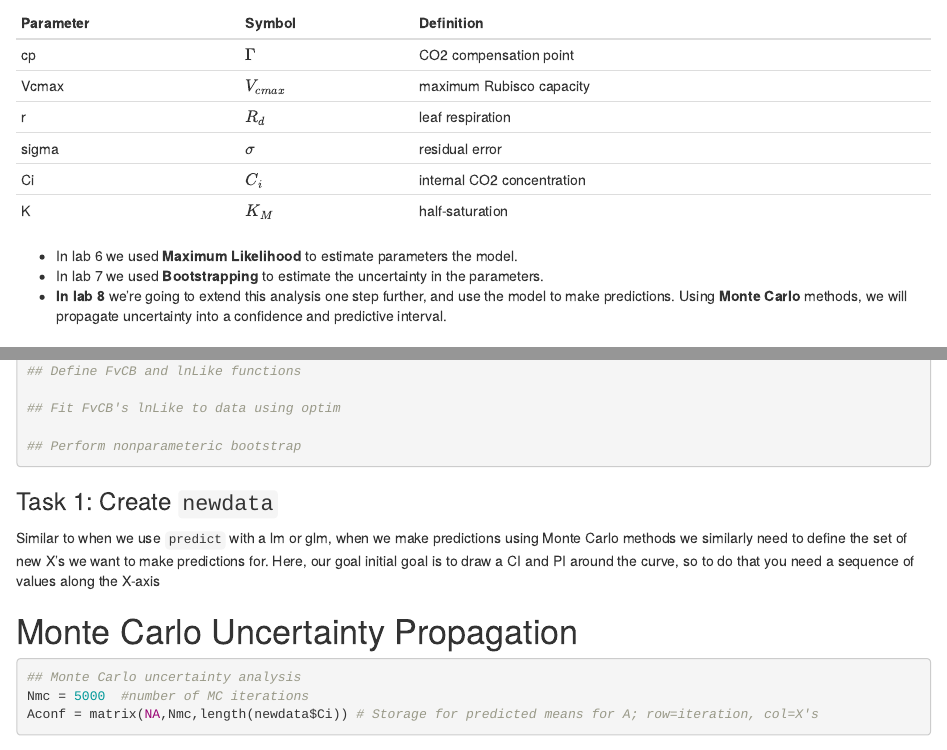
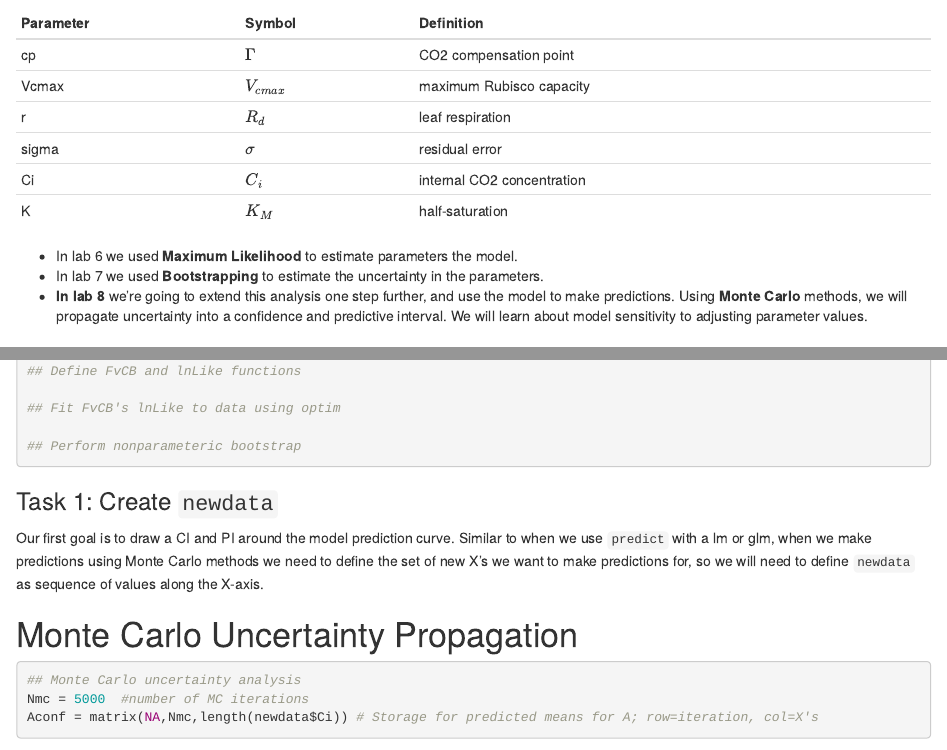
Before and after one commit to mdietze/EE375, an R Markdown document (Lab08_MonteCarlo.Rmd): the page in a window 1100 px wide, from 260 px down, and a second part further down, joined at a grey line. Rendered offline with R 4.5, knitr and Pandoc, with nearby package versions; some code elsewhere in the file could not run offline.

Commit message:
Reiterating the fact that it should be called `newdata` since that variable is referred to elsewhere in the lab otherwise they will miss it.

```diff
--- a/Lab08_MonteCarlo.Rmd
+++ b/Lab08_MonteCarlo.Rmd
@@ -29,7 +29,7 @@ K         | $K_M$      | half-saturation
 
 * In lab 6 we used **Maximum Likelihood** to estimate parameters the model.
 * In lab 7 we used **Bootstrapping** to estimate the uncertainty in the parameters.
-* **In lab 8** we're going to extend this analysis one step further, and use the model to make predictions. Using **Monte Carlo** methods, we will propagate uncertainty into a confidence and predictive interval.
+* **In lab 8** we're going to extend this analysis one step further, and use the model to make predictions. Using **Monte Carlo** methods, we will propagate uncertainty into a confidence and predictive interval. We will learn about model sensitivity to adjusting parameter values.
 
 ## Set up
 
@@ -47,7 +47,7 @@ The first thing we want to do is to load up the outputs from out previous two an
 
 ### Task 1: Create `newdata`
 
-Similar to when we use `predict` with a lm or glm, when we make predictions using Monte Carlo methods we similarly need to define the set of new X's we want to make predictions for. Here, our goal initial goal is to draw a CI and PI around the curve, so to do that you need a sequence of values along the X-axis
+Our first goal is to draw a CI and PI around the model prediction curve. Similar to when we use `predict` with a lm or glm, when we make predictions using Monte Carlo methods we need to define the set of new X's we want to make predictions for, so we will need to define `newdata` as sequence of values along the X-axis.
 
 # Monte Carlo Uncertainty Propagation
 
```
